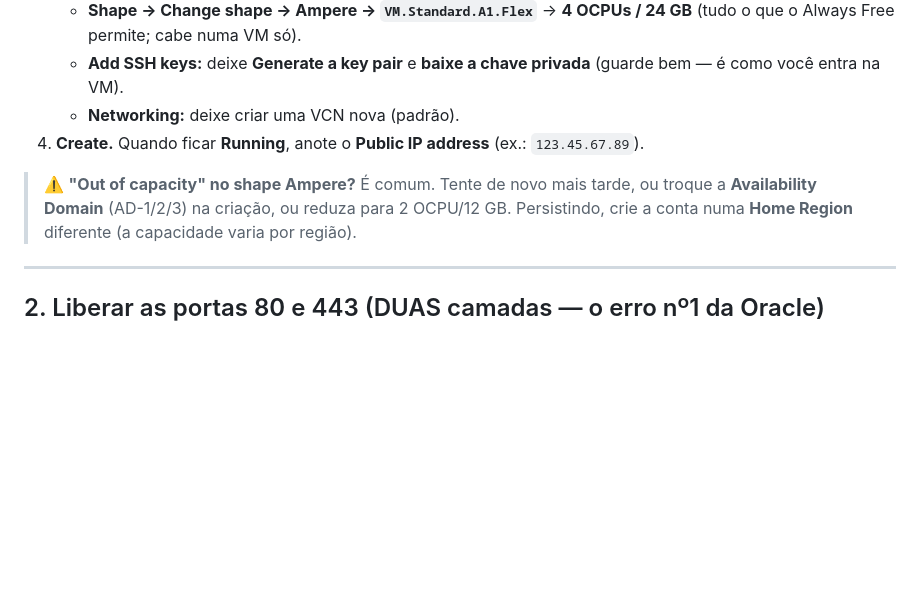
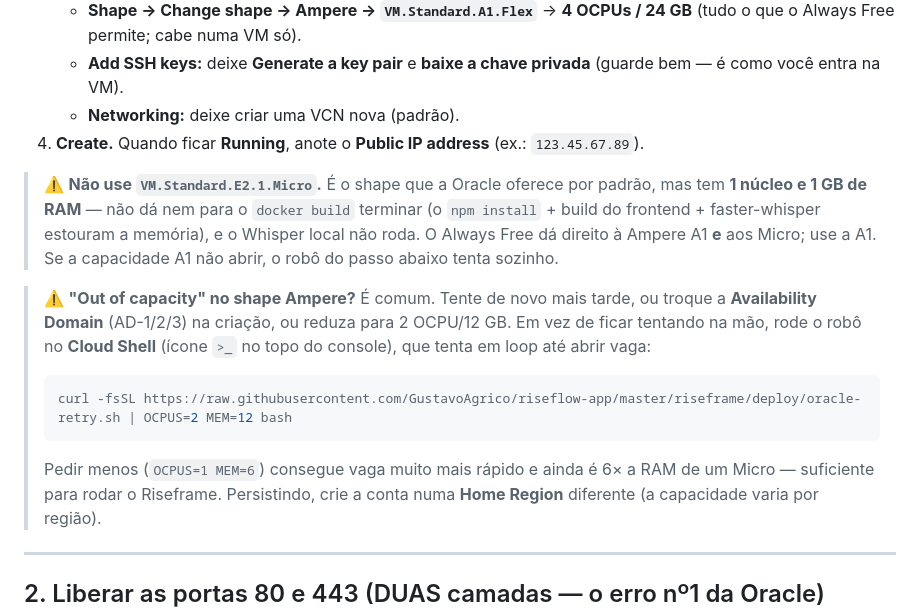
Before and after one commit to GustavoAgrico/riseflow-app, a Markdown page: riseframe/DEPLOY-ORACLE.md, the part around one of its changes. Rendered like a GitHub page; blank space fills up the shorter version.

````diff
--- a/riseframe/DEPLOY-ORACLE.md
+++ b/riseframe/DEPLOY-ORACLE.md
@@ -33,8 +33,21 @@ Tempo total: ~30 min (a maior parte é esperar o 1º build).
    - **Networking:** deixe criar uma VCN nova (padrão).
 4. **Create.** Quando ficar **Running**, anote o **Public IP address** (ex.: `123.45.67.89`).
 
+> ⚠️ **Não use `VM.Standard.E2.1.Micro`.** É o shape que a Oracle oferece por padrão,
+> mas tem **1 núcleo e 1 GB de RAM** — não dá nem para o `docker build` terminar (o
+> `npm install` + build do frontend + faster-whisper estouram a memória), e o Whisper
+> local não roda. O Always Free dá direito à Ampere A1 **e** aos Micro; use a A1.
+> Se a capacidade A1 não abrir, o robô do passo abaixo tenta sozinho.
+
 > ⚠️ **"Out of capacity" no shape Ampere?** É comum. Tente de novo mais tarde, ou
 > troque a **Availability Domain** (AD-1/2/3) na criação, ou reduza para 2 OCPU/12 GB.
+> Em vez de ficar tentando na mão, rode o robô no **Cloud Shell** (ícone `>_` no topo
+> do console), que tenta em loop até abrir vaga:
+> ```bash
+> curl -fsSL https://raw.githubusercontent.com/GustavoAgrico/riseflow-app/master/riseframe/deploy/oracle-retry.sh | OCPUS=2 MEM=12 bash
+> ```
+> Pedir menos (`OCPUS=1 MEM=6`) consegue vaga muito mais rápido e ainda é 6× a RAM
+> de um Micro — suficiente para rodar o Riseframe.
 > Persistindo, crie a conta numa **Home Region** diferente (a capacidade varia por região).
 
 ---
````
Also changed, not shown: other parts of riseframe/DEPLOY-ORACLE.md (+35 -2 lines).
